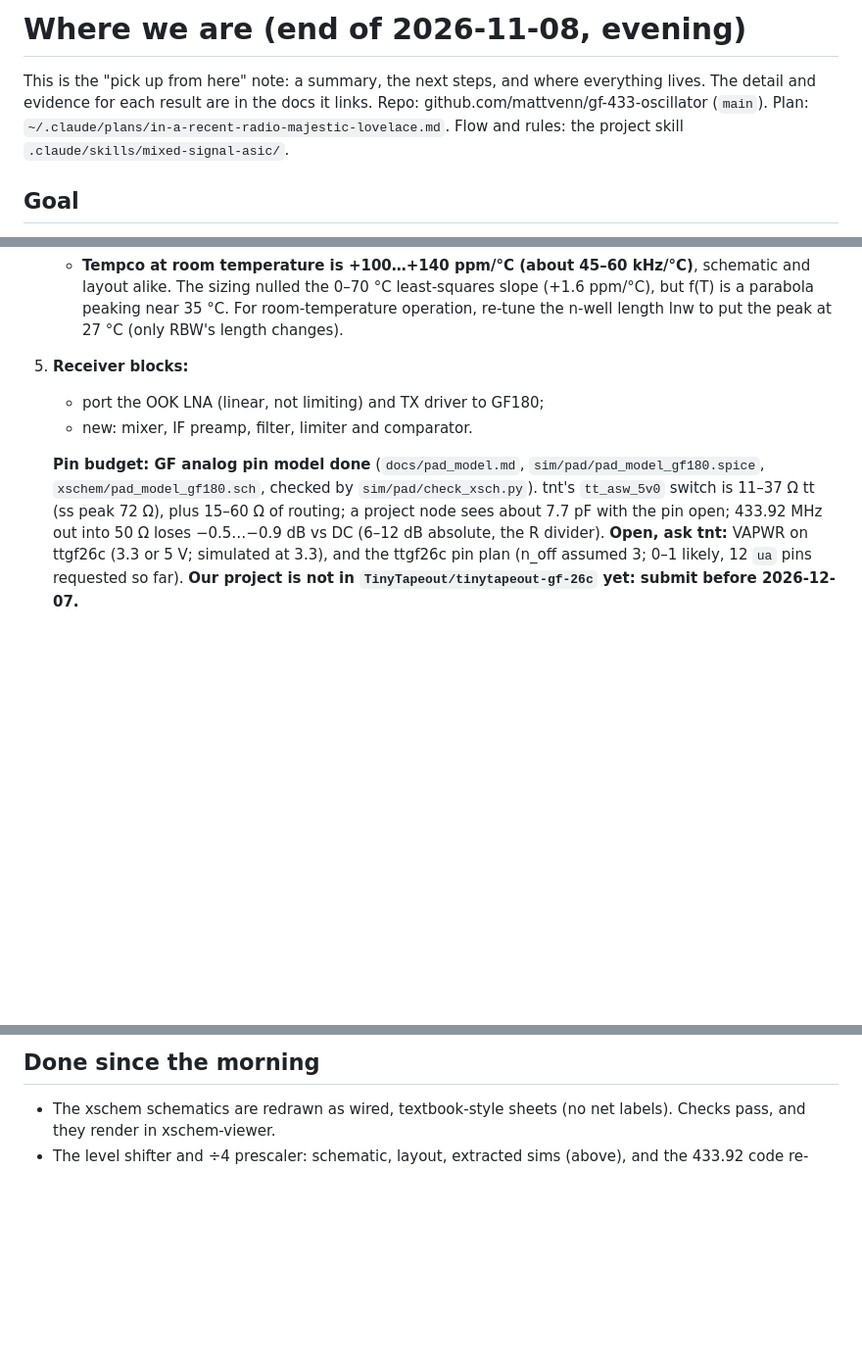
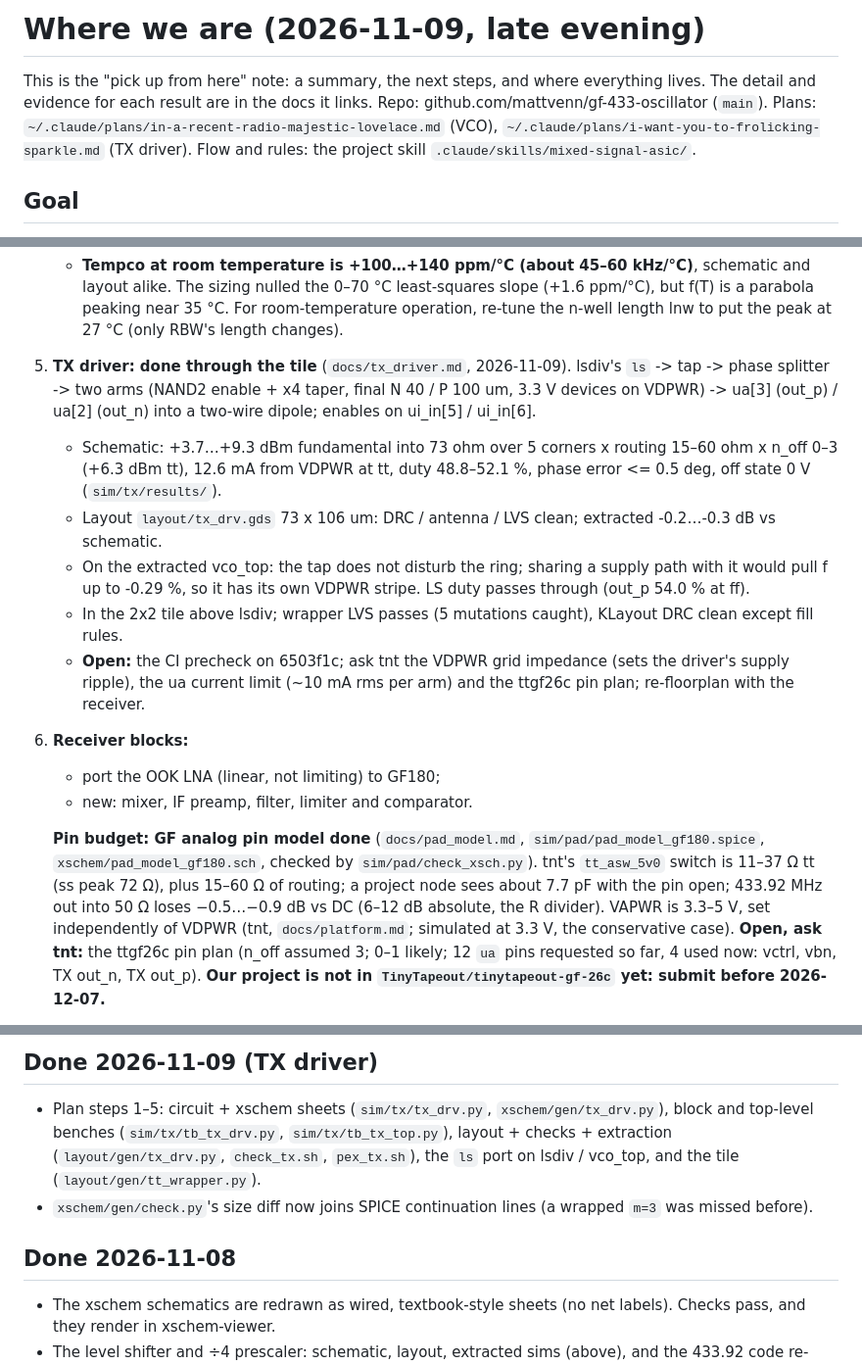
Before and after one commit to mattvenn/gf-433-oscillator, a Markdown page: STATUS.md, 3 parts joined by grey strips. Shown at 98% size. Rendered like a GitHub page; blank space fills up the shorter version.

```diff
--- a/STATUS.md
+++ b/STATUS.md
@@ -1,8 +1,9 @@
-# Where we are (end of 2026-11-08, evening)
+# Where we are (2026-11-09, late evening)
 
 This is the "pick up from here" note: a summary, the next steps, and where everything lives. The detail and evidence
 for each result are in the docs it links.
-Repo: github.com/mattvenn/gf-433-oscillator (`main`). Plan: `~/.claude/plans/in-a-recent-radio-majestic-lovelace.md`.
+Repo: github.com/mattvenn/gf-433-oscillator (`main`). Plans: `~/.claude/plans/in-a-recent-radio-majestic-lovelace.md` (VCO),
+`~/.claude/plans/i-want-you-to-frolicking-sparkle.md` (TX driver).
 Flow and rules: the project skill `.claude/skills/mixed-signal-asic/`.
 
 ## Goal
@@ -80,13 +81,25 @@ It is to become an **FM radio toolkit**:
    - **Tempco at room temperature is +100…+140 ppm/°C (about 45–60 kHz/°C)**, schematic and layout alike. The sizing
      nulled the 0–70 °C least-squares slope (+1.6 ppm/°C), but f(T) is a parabola peaking near 35 °C. For
      room-temperature operation, re-tune the n-well length lnw to put the peak at 27 °C (only RBW's length changes).
-5. **Receiver blocks:**
-   - port the OOK LNA (linear, not limiting) and TX driver to GF180;
+5. **TX driver: done through the tile** (`docs/tx_driver.md`, 2026-11-09). lsdiv's `ls` -> tap -> phase splitter ->
+   two arms (NAND2 enable + x4 taper, final N 40 / P 100 um, 3.3 V devices on VDPWR) -> ua[3] (out_p) / ua[2] (out_n)
+   into a two-wire dipole; enables on ui_in[5] / ui_in[6].
+   - Schematic: +3.7…+9.3 dBm fundamental into 73 ohm over 5 corners x routing 15–60 ohm x n_off 0–3 (+6.3 dBm tt),
+     12.6 mA from VDPWR at tt, duty 48.8–52.1 %, phase error <= 0.5 deg, off state 0 V (`sim/tx/results/`).
+   - Layout `layout/tx_drv.gds` 73 x 106 um: DRC / antenna / LVS clean; extracted -0.2…-0.3 dB vs schematic.
+   - On the extracted vco_top: the tap does not disturb the ring; sharing a supply path with it would pull f up to
+     -0.29 %, so it has its own VDPWR stripe. LS duty passes through (out_p 54.0 % at ff).
+   - In the 2x2 tile above lsdiv; wrapper LVS passes (5 mutations caught), KLayout DRC clean except fill rules.
+   - **Open:** the CI precheck on 6503f1c; ask tnt the VDPWR grid impedance (sets the driver's supply ripple), the ua
+     current limit (~10 mA rms per arm) and the ttgf26c pin plan; re-floorplan with the receiver.
+6. **Receiver blocks:**
+   - port the OOK LNA (linear, not limiting) to GF180;
    - new: mixer, IF preamp, filter, limiter and comparator.
 
    **Pin budget: GF analog pin model done** (`docs/pad_model.md`, `sim/pad/pad_model_gf180.spice`,
    `xschem/pad_model_gf180.sch`, checked by `sim/pad/check_xsch.py`). tnt's `tt_asw_5v0` switch is 11–37 Ω tt
    (ss peak 72 Ω), plus 15–60 Ω of routing; a project node sees about 7.7 pF with the pin open; 433.92 MHz out into
-   50 Ω loses −0.5…−0.9 dB vs DC (6–12 dB absolute, the R divider). **Open, ask tnt:** VAPWR on ttgf26c (3.3 or 5 V;
-   simulated at 3.3), and the ttgf26c pin plan (n_off assumed 3; 0–1 likely, 12 `ua` pins requested so far).
+   50 Ω loses −0.5…−0.9 dB vs DC (6–12 dB absolute, the R divider). VAPWR is 3.3–5 V, set independently of VDPWR
+   (tnt, `docs/platform.md`; simulated at 3.3 V, the conservative case). **Open, ask tnt:** the ttgf26c pin plan
+   (n_off assumed 3; 0–1 likely; 12 `ua` pins requested so far, 4 used now: vctrl, vbn, TX out_n, TX out_p).
    **Our project is not in `TinyTapeout/tinytapeout-gf-26c` yet: submit before 2026-12-07.**
@@ -96,5 +109,11 @@ It is to become an **FM radio toolkit**:
 
-## Done since the morning
+## Done 2026-11-09 (TX driver)
+- Plan steps 1–5: circuit + xschem sheets (`sim/tx/tx_drv.py`, `xschem/gen/tx_drv.py`), block and top-level benches
+  (`sim/tx/tb_tx_drv.py`, `sim/tx/tb_tx_top.py`), layout + checks + extraction (`layout/gen/tx_drv.py`,
+  `check_tx.sh`, `pex_tx.sh`), the `ls` port on lsdiv / vco_top, and the tile (`layout/gen/tt_wrapper.py`).
+- `xschem/gen/check.py`'s size diff now joins SPICE continuation lines (a wrapped `m=3` was missed before).
+
+## Done 2026-11-08
 - The xschem schematics are redrawn as wired, textbook-style sheets (no net labels). Checks pass, and they render in
   xschem-viewer.
 - The level shifter and ÷4 prescaler: schematic, layout, extracted sims (above), and the 433.92 code re-map.
```
Also changed, not shown: other parts of STATUS.md (+3 -3 lines), docs/pad_model.md (+3 -2 lines), docs/tx_driver.md (added, +182 -0 lines), docs/img/tx_pex_corners.png (added), docs/img/tx_power_sweep.png (added), 1 other file.
